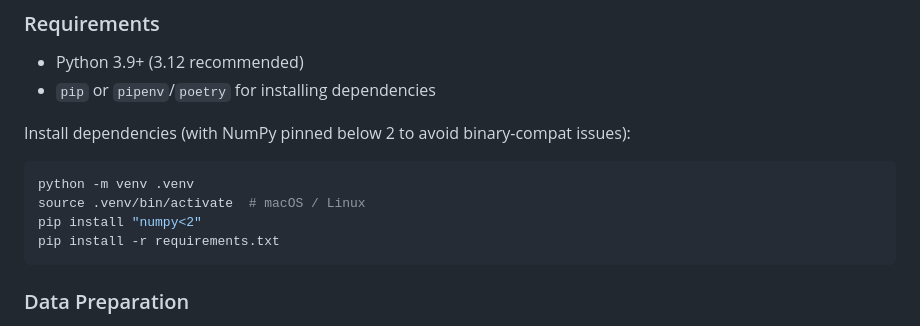
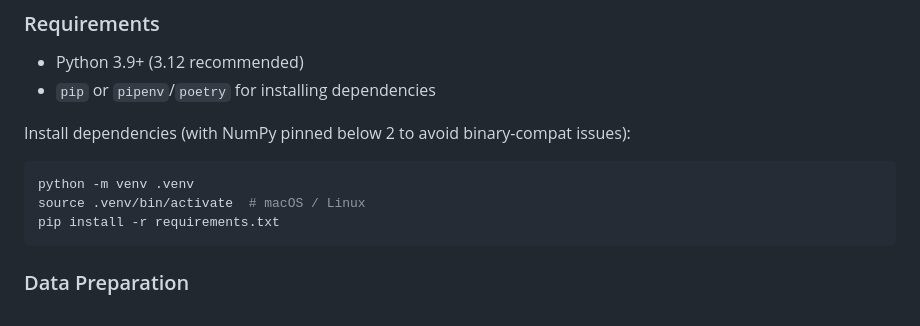
Before and after one commit to gezzzo/Climate-data-visualization-and-analysis-tool, a Markdown page: README.md, the part around the change. GitHub-like rendering.

Commit message:
docs: update README

````diff
--- a/README.md
+++ b/README.md
@@ -43,7 +43,6 @@ Install dependencies (with NumPy pinned below 2 to avoid binary-compat issues):
 ```bash
 python -m venv .venv
 source .venv/bin/activate  # macOS / Linux
-pip install "numpy<2"
 pip install -r requirements.txt
 ```
 
````
